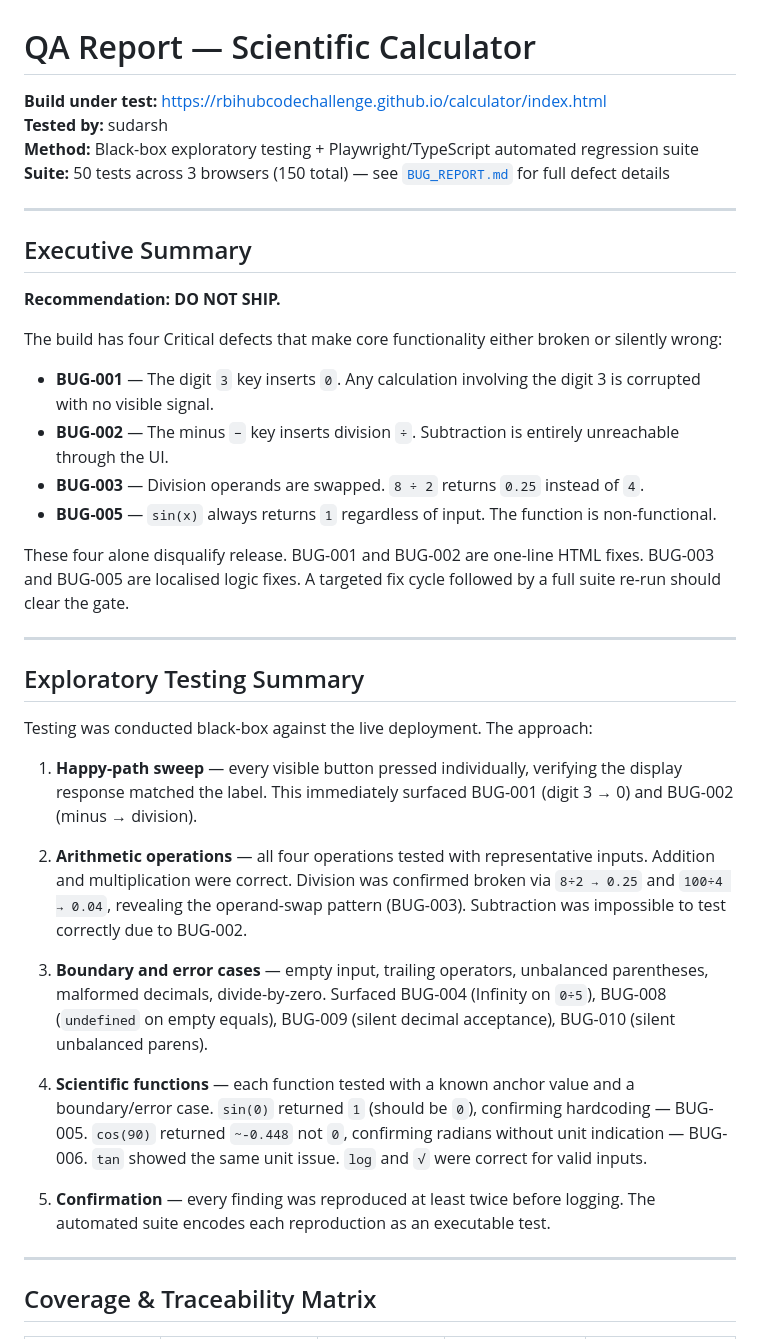
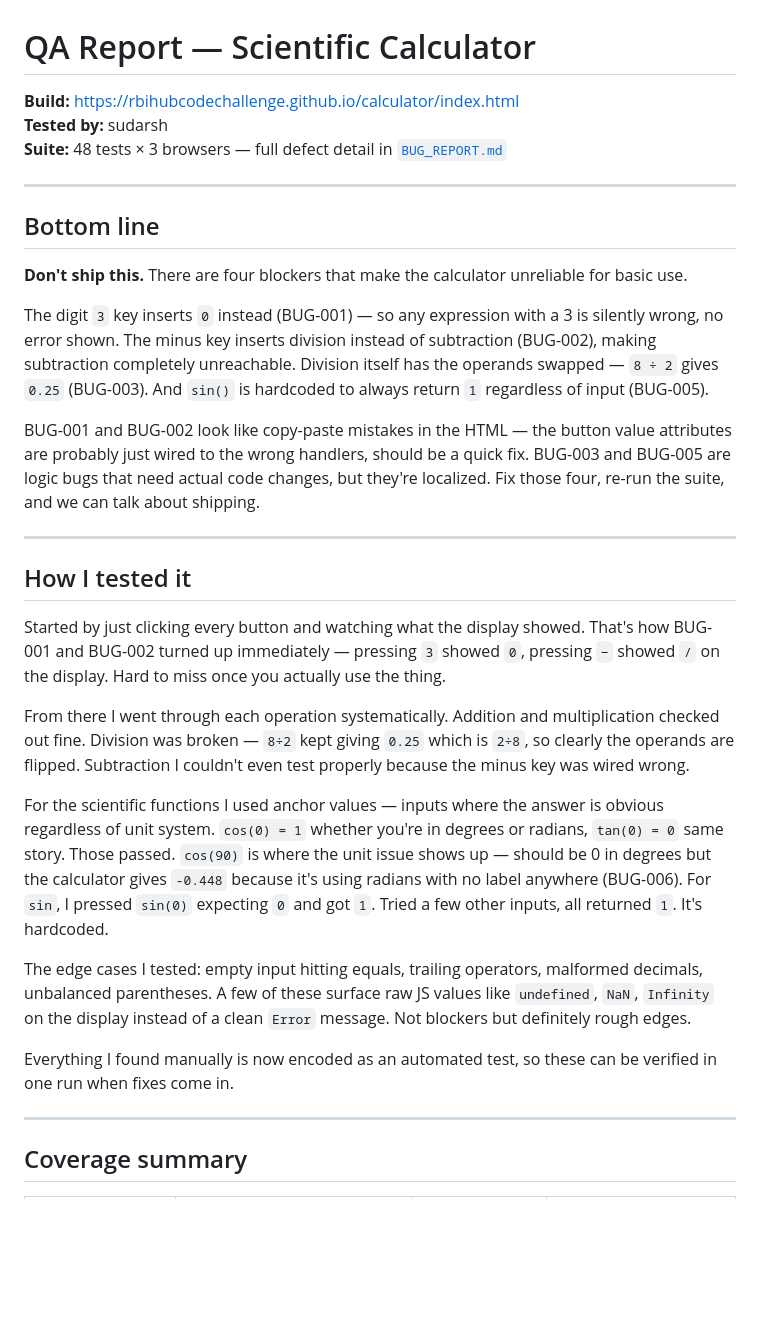
Before and after one commit to sudarsh/calculator-automation, a Markdown page: docs/QA_REPORT.md, the part around one of its changes. Rendered like a GitHub page; blank space fills up the shorter version.

```diff
--- a/docs/QA_REPORT.md
+++ b/docs/QA_REPORT.md
@@ -1,42 +1,34 @@
 # QA Report — Scientific Calculator
 
-**Build under test:** https://rbihubcodechallenge.github.io/calculator/index.html
+**Build:** https://rbihubcodechallenge.github.io/calculator/index.html
 **Tested by:** sudarsh
-**Method:** Black-box exploratory testing + Playwright/TypeScript automated regression suite
-**Suite:** 50 tests across 3 browsers (150 total) — see [`BUG_REPORT.md`](BUG_REPORT.md) for full defect details
+**Suite:** 48 tests × 3 browsers — full defect detail in [`BUG_REPORT.md`](BUG_REPORT.md)
 
 ---
 
-## Executive Summary
+## Bottom line
 
-**Recommendation: DO NOT SHIP.**
+**Don't ship this.** There are four blockers that make the calculator unreliable for basic use.
 
-The build has four Critical defects that make core functionality either broken or silently wrong:
+The digit `3` key inserts `0` instead (BUG-001) — so any expression with a 3 is silently wrong, no error shown. The minus key inserts division instead of subtraction (BUG-002), making subtraction completely unreachable. Division itself has the operands swapped — `8 ÷ 2` gives `0.25` (BUG-003). And `sin()` is hardcoded to always return `1` regardless of input (BUG-005).
 
-- **BUG-001** — The digit `3` key inserts `0`. Any calculation involving the digit 3 is corrupted with no visible signal.
-- **BUG-002** — The minus `−` key inserts division `÷`. Subtraction is entirely unreachable through the UI.
-- **BUG-003** — Division operands are swapped. `8 ÷ 2` returns `0.25` instead of `4`.
-- **BUG-005** — `sin(x)` always returns `1` regardless of input. The function is non-functional.
-
-These four alone disqualify release. BUG-001 and BUG-002 are one-line HTML fixes. BUG-003 and BUG-005 are localised logic fixes. A targeted fix cycle followed by a full suite re-run should clear the gate.
+BUG-001 and BUG-002 look like copy-paste mistakes in the HTML — the button value attributes are probably just wired to the wrong handlers, should be a quick fix. BUG-003 and BUG-005 are logic bugs that need actual code changes, but they're localized. Fix those four, re-run the suite, and we can talk about shipping.
 
 ---
 
-## Exploratory Testing Summary
+## How I tested it
 
-Testing was conducted black-box against the live deployment. The approach:
+Started by just clicking every button and watching what the display showed. That's how BUG-001 and BUG-002 turned up immediately — pressing `3` showed `0`, pressing `−` showed `/` on the display. Hard to miss once you actually use the thing.
 
-1. **Happy-path sweep** — every visible button pressed individually, verifying the display response matched the label. This immediately surfaced BUG-001 (digit 3 → 0) and BUG-002 (minus → division).
+From there I went through each operation systematically. Addition and multiplication checked out fine. Division was broken — `8÷2` kept giving `0.25` which is `2÷8`, so clearly the operands are flipped. Subtraction I couldn't even test properly because the minus key was wired wrong.
 
-2. **Arithmetic operations** — all four operations tested with representative inputs. Addition and multiplication were correct. Division was confirmed broken via `8÷2 → 0.25` and `100÷4 → 0.04`, revealing the operand-swap pattern (BUG-003). Subtraction was impossible to test correctly due to BUG-002.
+For the scientific functions I used anchor values — inputs where the answer is obvious regardless of unit system. `cos(0) = 1` whether you're in degrees or radians, `tan(0) = 0` same story. Those passed. `cos(90)` is where the unit issue shows up — should be 0 in degrees but the calculator gives `-0.448` because it's using radians with no label anywhere (BUG-006). For `sin`, I pressed `sin(0)` expecting `0` and got `1`. Tried a few other inputs, all returned `1`. It's hardcoded.
 
-3. **Boundary and error cases** — empty input, trailing operators, unbalanced parentheses, malformed decimals, divide-by-zero. Surfaced BUG-004 (Infinity on `0÷5`), BUG-008 (`undefined` on empty equals), BUG-009 (silent decimal acceptance), BUG-010 (silent unbalanced parens).
+The edge cases I tested: empty input hitting equals, trailing operators, malformed decimals, unbalanced parentheses. A few of these surface raw JS values like `undefined`, `NaN`, `Infinity` on the display instead of a clean `Error` message. Not blockers but definitely rough edges.
 
-4. **Scientific functions** — each function tested with a known anchor value and a boundary/error case. `sin(0)` returned `1` (should be `0`), confirming hardcoding — BUG-005. `cos(90)` returned `~-0.448` not `0`, confirming radians without unit indication — BUG-006. `tan` showed the same unit issue. `log` and `√` were correct for valid inputs.
-
-5. **Confirmation** — every finding was reproduced at least twice before logging. The automated suite encodes each reproduction as an executable test.
+Everything I found manually is now encoded as an automated test, so these can be verified in one run when fixes come in.
 
 ---
 
-## Coverage & Traceability Matrix
+## Coverage summary
 
```
Also changed, not shown: other parts of docs/QA_REPORT.md (+27 -40 lines).
